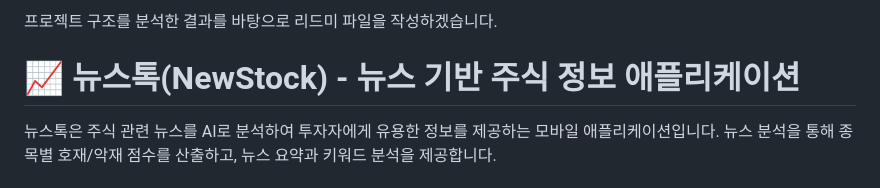
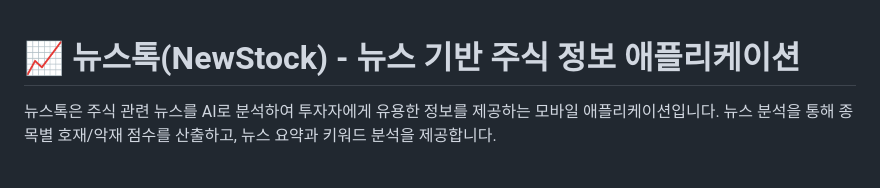
Before and after one commit to nangdev/NewStock, a Markdown page: README.md, the part around the change. Rendered like a GitHub page.

```diff
--- a/README.md
+++ b/README.md
@@ -1,5 +1,3 @@
-프로젝트 구조를 분석한 결과를 바탕으로 리드미 파일을 작성하겠습니다.
-
 # 📈 뉴스톡(NewStock) - 뉴스 기반 주식 정보 애플리케이션
 
 뉴스톡은 주식 관련 뉴스를 AI로 분석하여 투자자에게 유용한 정보를 제공하는 모바일 애플리케이션입니다. 뉴스 분석을 통해 종목별 호재/악재 점수를 산출하고, 뉴스 요약과 키워드 분석을 제공합니다.
```
